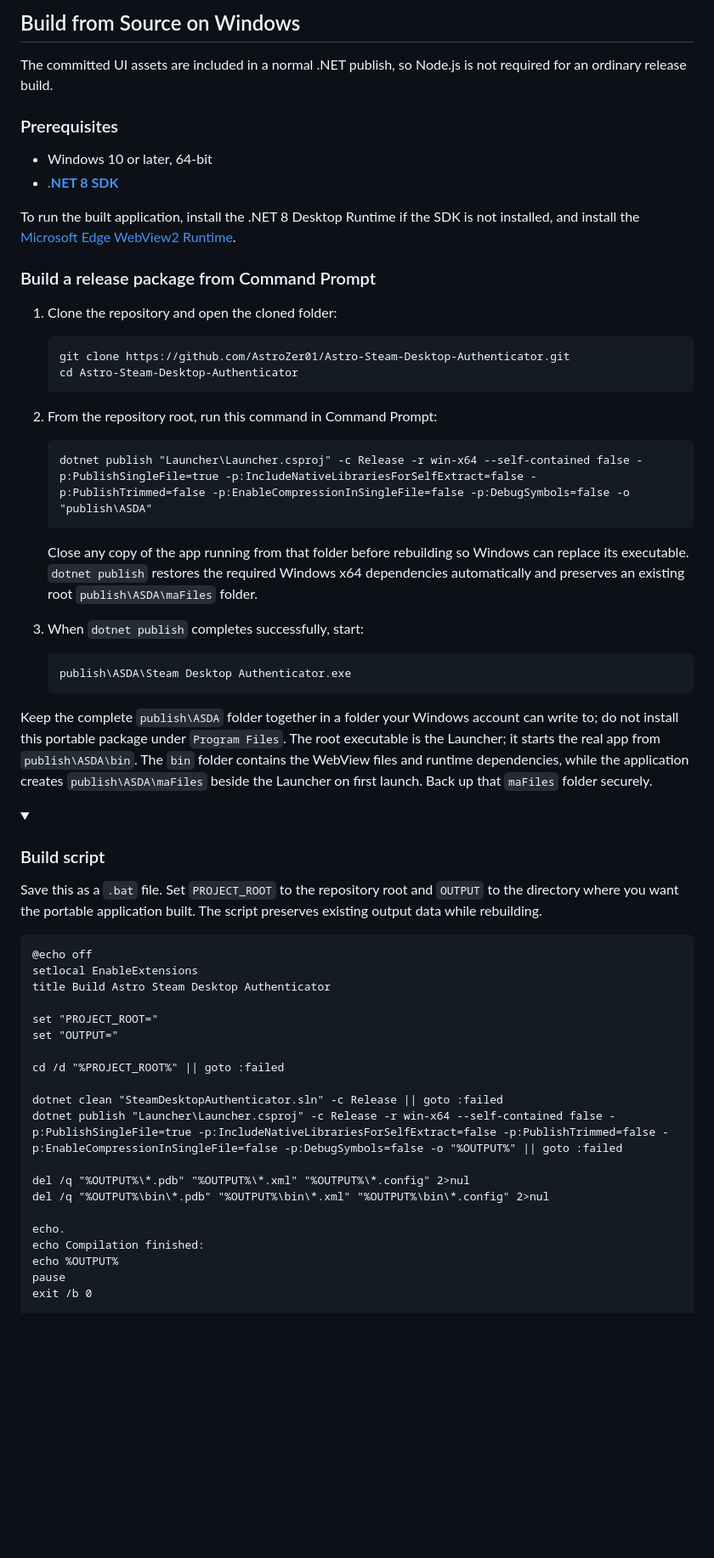
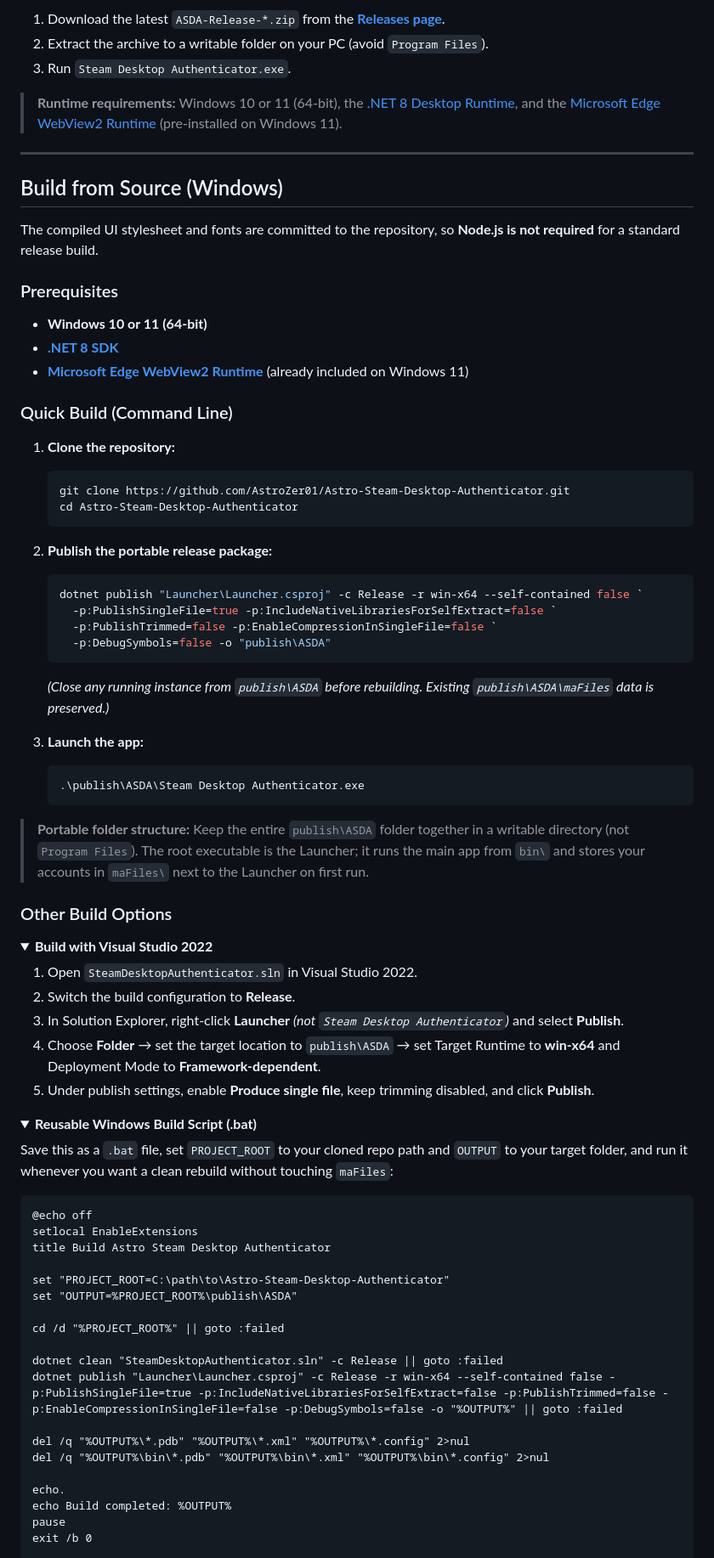
Before and after one commit to AstroZer01/Astro-Steam-Desktop-Authenticator, a Markdown page: README.md, the part around one of its changes. Shown at 85% size. Rendered like a GitHub page; folded sections open; blank space fills up the shorter version.

````diff
--- a/README.md
+++ b/README.md
@@ -54,52 +59,75 @@ For a complete list of changes, see the [1.3.0 release notes](https://github.com
 
-## Build from Source on Windows
+1. Download the latest `ASDA-Release-*.zip` from the [**Releases page**](https://github.com/AstroZer01/Astro-Steam-Desktop-Authenticator/releases/latest).
+2. Extract the archive to a writable folder on your PC (avoid `Program Files`).
+3. Run `Steam Desktop Authenticator.exe`.
 
-The committed UI assets are included in a normal .NET publish, so Node.js is not required for an ordinary release build.
+> **Runtime requirements:** Windows 10 or 11 (64-bit), the [.NET 8 Desktop Runtime](https://dotnet.microsoft.com/download/dotnet/8.0), and the [Microsoft Edge WebView2 Runtime](https://developer.microsoft.com/microsoft-edge/webview2/#download-section) (pre-installed on Windows 11).
+
+---
+
+## Build from Source (Windows)
+
+The compiled UI stylesheet and fonts are committed to the repository, so **Node.js is not required** for a standard release build.
 
 ### Prerequisites
 
-- Windows 10 or later, 64-bit
+- **Windows 10 or 11 (64-bit)**
 - **[.NET 8 SDK](https://dotnet.microsoft.com/download/dotnet/8.0)**
+- **[Microsoft Edge WebView2 Runtime](https://developer.microsoft.com/microsoft-edge/webview2/#download-section)** (already included on Windows 11)
 
-To run the built application, install the .NET 8 Desktop Runtime if the SDK is not installed, and install the [Microsoft Edge WebView2 Runtime](https://developer.microsoft.com/microsoft-edge/webview2/#download-section).
+### Quick Build (Command Line)
 
-### Build a release package from Command Prompt
-
-1. Clone the repository and open the cloned folder:
+1. **Clone the repository:**
 
    ```powershell
    git clone https://github.com/AstroZer01/Astro-Steam-Desktop-Authenticator.git
    cd Astro-Steam-Desktop-Authenticator
    ```
 
-2. From the repository root, run this command in Command Prompt:
+2. **Publish the portable release package:**
 
-   ```bat
-   dotnet publish "Launcher\Launcher.csproj" -c Release -r win-x64 --self-contained false -p:PublishSingleFile=true -p:IncludeNativeLibrariesForSelfExtract=false -p:PublishTrimmed=false -p:EnableCompressionInSingleFile=false -p:DebugSymbols=false -o "publish\ASDA"
+   ```powershell
+   dotnet publish "Launcher\Launcher.csproj" -c Release -r win-x64 --self-contained false `
+     -p:PublishSingleFile=true -p:IncludeNativeLibrariesForSelfExtract=false `
+     -p:PublishTrimmed=false -p:EnableCompressionInSingleFile=false `
+     -p:DebugSymbols=false -o "publish\ASDA"
    ```
 
-   Close any copy of the app running from that folder before rebuilding so Windows can replace its executable. `dotnet publish` restores the required Windows x64 dependencies automatically and preserves an existing root `publish\ASDA\maFiles` folder.
+   *(Close any running instance from `publish\ASDA` before rebuilding. Existing `publish\ASDA\maFiles` data is preserved.)*
 
-3. When `dotnet publish` completes successfully, start:
+3. **Launch the app:**
 
-   ```text
-   publish\ASDA\Steam Desktop Authenticator.exe
+   ```powershell
+   .\publish\ASDA\Steam Desktop Authenticator.exe
    ```
 
-Keep the complete `publish\ASDA` folder together in a folder your Windows account can write to; do not install this portable package under `Program Files`. The root executable is the Launcher; it starts the real app from `publish\ASDA\bin`. The `bin` folder contains the WebView files and runtime dependencies, while the application creates `publish\ASDA\maFiles` beside the Launcher on first launch. Back up that `maFiles` folder securely.
+> **Portable folder structure:** Keep the entire `publish\ASDA` folder together in a writable directory (not `Program Files`). The root executable is the Launcher; it runs the main app from `bin\` and stores your accounts in `maFiles\` next to the Launcher on first run.
+
+### Other Build Options
 
 <details>
-<summary><h3>Build script</h3></summary>
+<summary><strong>Build with Visual Studio 2022</strong></summary>
 
-Save this as a `.bat` file. Set `PROJECT_ROOT` to the repository root and `OUTPUT` to the directory where you want the portable application built. The script preserves existing output data while rebuilding.
+1. Open `SteamDesktopAuthenticator.sln` in Visual Studio 2022.
+2. Switch the build configuration to **Release**.
+3. In Solution Explorer, right-click **Launcher** *(not `Steam Desktop Authenticator`)* and select **Publish**.
+4. Choose **Folder** → set the target location to `publish\ASDA` → set Target Runtime to **win-x64** and Deployment Mode to **Framework-dependent**.
+5. Under publish settings, enable **Produce single file**, keep trimming disabled, and click **Publish**.
+
+</details>
+
+<details>
+<summary><strong>Reusable Windows Build Script (.bat)</strong></summary>
+
+Save this as a `.bat` file, set `PROJECT_ROOT` to your cloned repo path and `OUTPUT` to your target folder, and run it whenever you want a clean rebuild without touching `maFiles`:
 
 ```bat
 @echo off
 setlocal EnableExtensions
 title Build Astro Steam Desktop Authenticator
 
-set "PROJECT_ROOT="
-set "OUTPUT="
+set "PROJECT_ROOT=C:\path\to\Astro-Steam-Desktop-Authenticator"
+set "OUTPUT=%PROJECT_ROOT%\publish\ASDA"
 
 cd /d "%PROJECT_ROOT%" || goto :failed
 
@@ -110,8 +138,7 @@ del /q "%OUTPUT%\*.pdb" "%OUTPUT%\*.xml" "%OUTPUT%\*.config" 2>nul
 del /q "%OUTPUT%\bin\*.pdb" "%OUTPUT%\bin\*.xml" "%OUTPUT%\bin\*.config" 2>nul
 
 echo.
-echo Compilation finished:
-echo %OUTPUT%
+echo Build completed: %OUTPUT%
 pause
 exit /b 0
 
````
Also changed, not shown: other parts of README.md (+47 -60 lines), github-banner.jpg, social preview.jpg, 3 other files.
